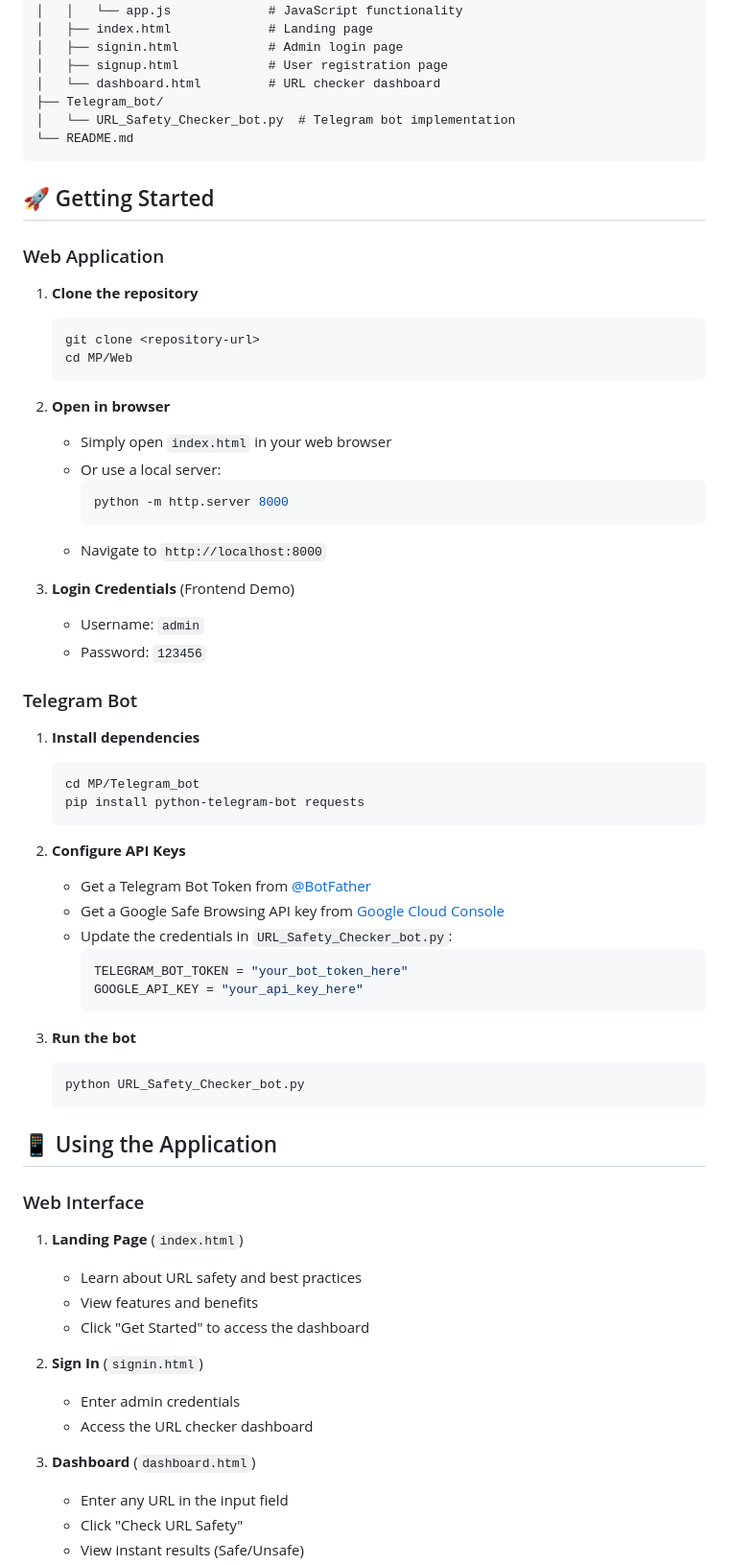
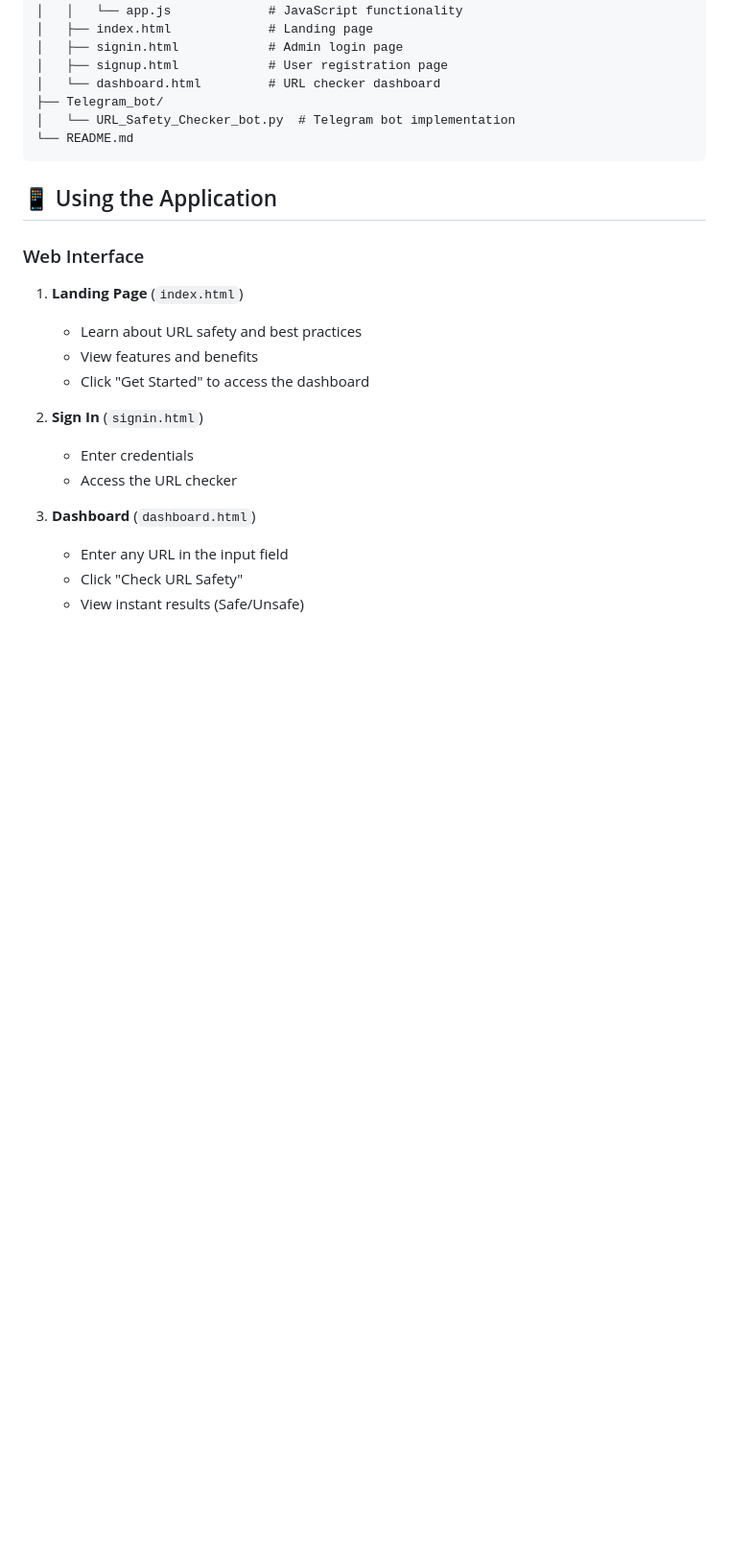
Before and after one commit to just-funn/MP, a Markdown page: README.md, the part around one of its changes. Shown at 96% size. GitHub-like rendering; blank space fills up the shorter version.

````diff
--- a/README.md
+++ b/README.md
@@ -46,50 +46,6 @@ MP/
 └── README.md
 ```
 
-## 🚀 Getting Started
-
-### Web Application
-
-1. **Clone the repository**
-   ```bash
-   git clone <repository-url>
-   cd MP/Web
-   ```
-
-2. **Open in browser**
-   - Simply open `index.html` in your web browser
-   - Or use a local server:
-     ```bash
-     python -m http.server 8000
-     ```
-   - Navigate to `http://localhost:8000`
-
-3. **Login Credentials** (Frontend Demo)
-   - Username: `admin`
-   - Password: `123456`
-
-### Telegram Bot
-
-1. **Install dependencies**
-   ```bash
-   cd MP/Telegram_bot
-   pip install python-telegram-bot requests
-   ```
-
-2. **Configure API Keys**
-   - Get a Telegram Bot Token from [@BotFather](https://t.me/botfather)
-   - Get a Google Safe Browsing API key from [Google Cloud Console](https://console.cloud.google.com/)
-   - Update the credentials in `URL_Safety_Checker_bot.py`:
-     ```python
-     TELEGRAM_BOT_TOKEN = "your_bot_token_here"
-     GOOGLE_API_KEY = "your_api_key_here"
-     ```
-
-3. **Run the bot**
-   ```bash
-   python URL_Safety_Checker_bot.py
-   ```
-
 ## 📱 Using the Application
 
 ### Web Interface
@@ -100,8 +56,8 @@ MP/
    - Click "Get Started" to access the dashboard
 
 2. **Sign In** (`signin.html`)
-   - Enter admin credentials
-   - Access the URL checker dashboard
+   - Enter credentials
+   - Access the URL checker
 
 3. **Dashboard** (`dashboard.html`)
    - Enter any URL in the input field
````
Also changed, not shown: other parts of README.md (+1 -44 lines).
